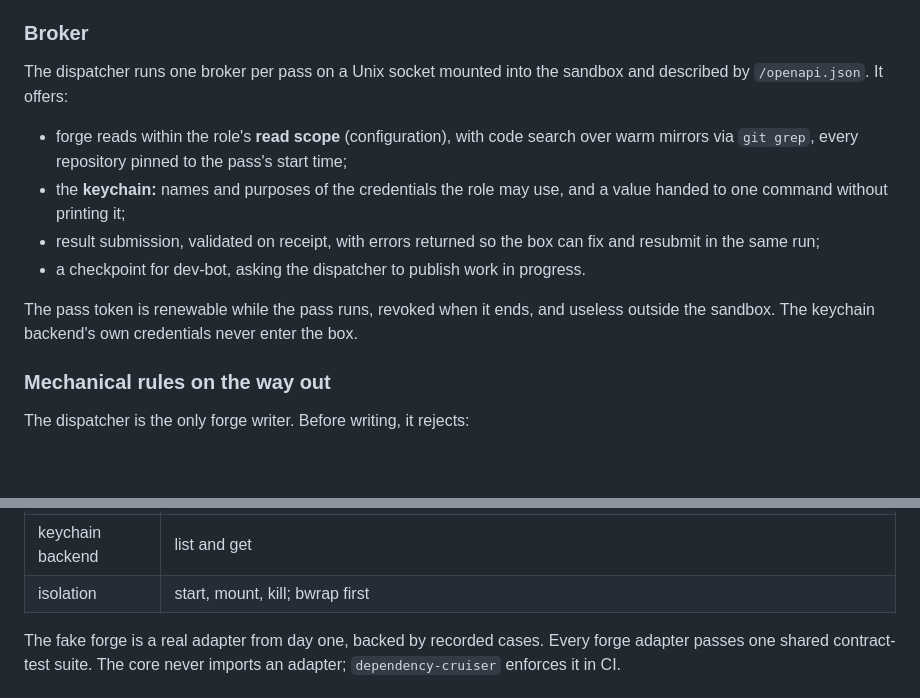
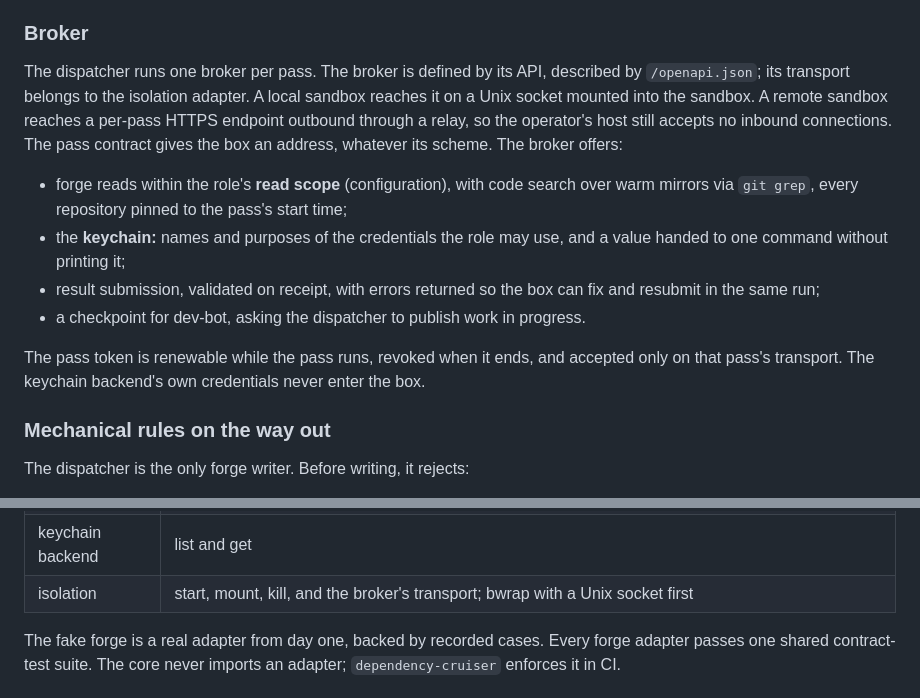
Before and after one commit to agent-pilled/ai-agents, a Markdown page: docs/design.md, 2 parts joined by grey strips. Rendered like a GitHub page; blank space fills up the shorter version.

Commit message:
docs: make the broker's transport part of the isolation adapter
Closes #8

```diff
--- a/docs/design.md
+++ b/docs/design.md
@@ -154,8 +154,12 @@ like this sharply reduces agents faking success on tasks they cannot complete.
 
 ### Broker
 
-The dispatcher runs one broker per pass on a Unix socket mounted into the
-sandbox and described by `/openapi.json`. It offers:
+The dispatcher runs one broker per pass. The broker is defined by its API,
+described by `/openapi.json`; its transport belongs to the isolation adapter.
+A local sandbox reaches it on a Unix socket mounted into the sandbox. A remote
+sandbox reaches a per-pass HTTPS endpoint outbound through a relay, so the
+operator's host still accepts no inbound connections. The pass contract gives
+the box an address, whatever its scheme. The broker offers:
 
 - forge reads within the role's **read scope** (configuration), with code
   search over warm mirrors via `git grep`, every repository pinned to the pass's
@@ -167,8 +171,8 @@ sandbox and described by `/openapi.json`. It offers:
 - a checkpoint for dev-bot, asking the dispatcher to publish work in progress.
 
 The pass token is renewable while the pass runs, revoked when it ends, and
-useless outside the sandbox. The keychain backend's own credentials never enter
-the box.
+accepted only on that pass's transport. The keychain backend's own credentials
+never enter the box.
 
 ### Mechanical rules on the way out
 
@@ -322,7 +326,7 @@ of scope.
 | forge | a domain-level port (discover, read change, claim, verdict, finding, publish, ready, merge); GitHub first, then Azure DevOps, GitLab later |
 | harness | a box definition as data (command, environment, model, effort) plus a small parser per harness family for activity and token spend |
 | keychain backend | list and get |
-| isolation | start, mount, kill; bwrap first |
+| isolation | start, mount, kill, and the broker's transport; bwrap with a Unix socket first |
 
 The fake forge is a real adapter from day one, backed by recorded cases. Every
 forge adapter passes one shared contract-test suite. The core never imports an
```
